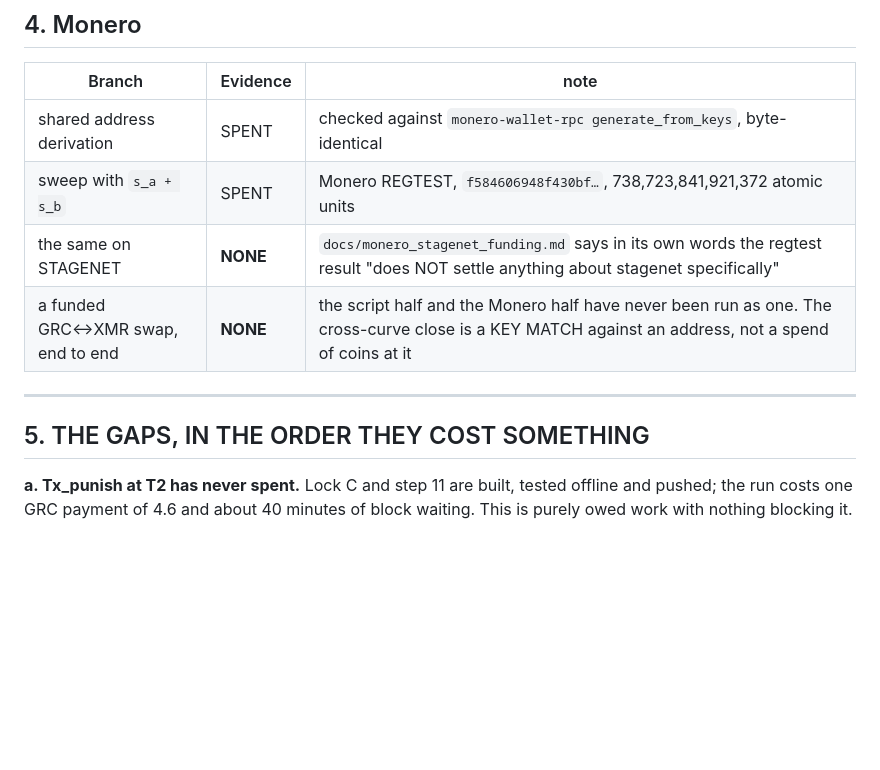
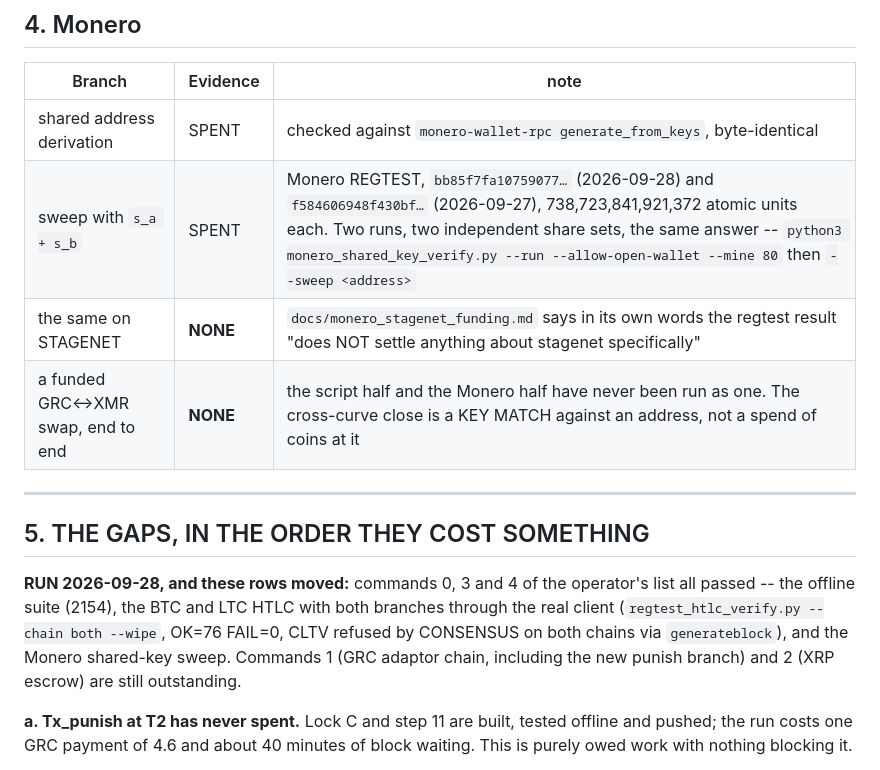
Before and after one commit to Ostego26/swap_terminal, a Markdown page: docs/branch_coverage.md, the part around the change. GitHub-like rendering; blank space fills up the shorter version.

Commit message:
the Monero sweep, run again on a second independent share set
bb85f7fa10759077d43760ffc862ce6449d723dc01436f356a01394e717facd2
738,723,841,921,372 atomic units, Monero regtest, 2026-09-28.

Two runs now, two share sets sampled a day apart, the same answer: XMR sent to
an address built from two PUBLIC key shares is spendable with the sum of the two
PRIVATE shares. The first (f584606948f4..) was the only evidence until today and
a single run cannot tell a working scheme from a lucky one.

It is also the first run the wallet-filename fix carried: the file created was
'shared-2of2-48Sz2iStvSLQTf6U', named from the address, where every run since
the first had died on the fixed name.

Recorded in docs/branch_coverage.md along with which of the operator's commands
have now been run: 0, 3 and 4 pass; 1 (the GRC adaptor chain, including the new
punish branch) and 2 (XRP escrow) are outstanding.

Co-Authored-By: Claude Opus 5 <noreply@anthropic.com>
Claude-Session: https://claude.ai/code/session_01RfqHVXi2uVuAUMu9Hbcqpc

```diff
--- a/docs/branch_coverage.md
+++ b/docs/branch_coverage.md
@@ -82,13 +82,19 @@ Both branches. This is the most completely exercised leg in the tree.
 | Branch | Evidence | note |
 |---|---|---|
 | shared address derivation | SPENT | checked against `monero-wallet-rpc generate_from_keys`, byte-identical |
-| sweep with `s_a + s_b` | SPENT | Monero REGTEST, `f584606948f430bf…`, 738,723,841,921,372 atomic units |
+| sweep with `s_a + s_b` | SPENT | Monero REGTEST, `bb85f7fa10759077…` (2026-09-28) and `f584606948f430bf…` (2026-09-27), 738,723,841,921,372 atomic units each. Two runs, two independent share sets, the same answer -- `python3 monero_shared_key_verify.py --run --allow-open-wallet --mine 80` then `--sweep <address>` |
 | the same on STAGENET | **NONE** | `docs/monero_stagenet_funding.md` says in its own words the regtest result "does NOT settle anything about stagenet specifically" |
 | a funded GRC↔XMR swap, end to end | **NONE** | the script half and the Monero half have never been run as one. The cross-curve close is a KEY MATCH against an address, not a spend of coins at it |
 
 ---
 
 ## 5. THE GAPS, IN THE ORDER THEY COST SOMETHING
+
+**RUN 2026-09-28, and these rows moved:** commands 0, 3 and 4 of the operator's list all
+passed -- the offline suite (2154), the BTC and LTC HTLC with both branches through the real
+client (`regtest_htlc_verify.py --chain both --wipe`, OK=76 FAIL=0, CLTV refused by CONSENSUS on
+both chains via `generateblock`), and the Monero shared-key sweep. Commands 1 (GRC adaptor
+chain, including the new punish branch) and 2 (XRP escrow) are still outstanding.
 
 **a. Tx_punish at T2 has never spent.** Lock C and step 11 are built, tested offline and
 pushed; the run costs one GRC payment of 4.6 and about 40 minutes of block waiting. This is
```
